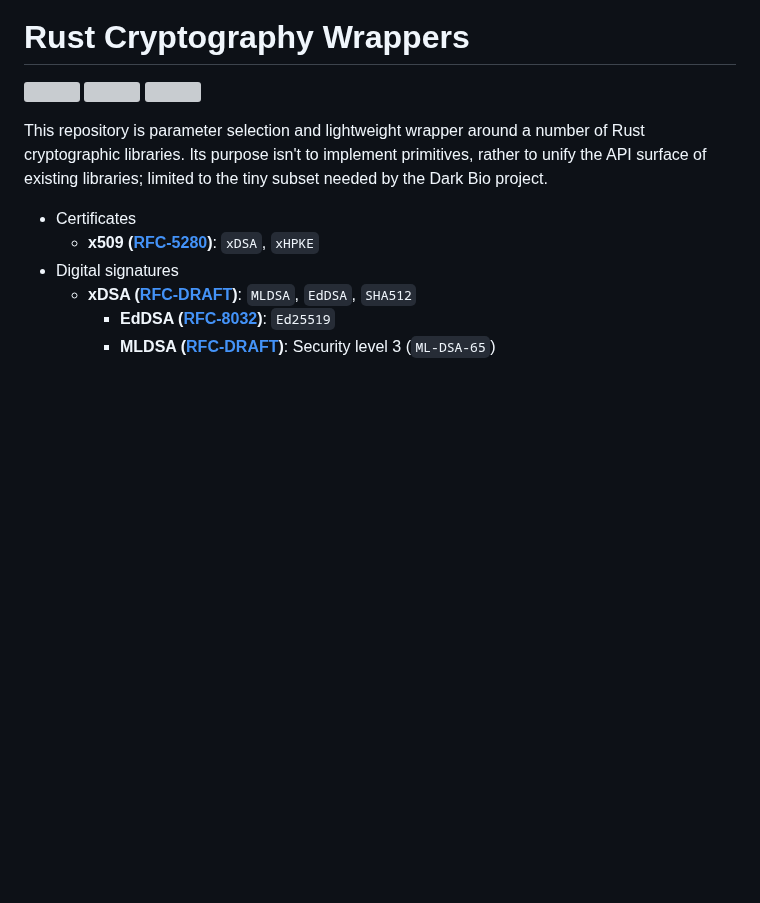
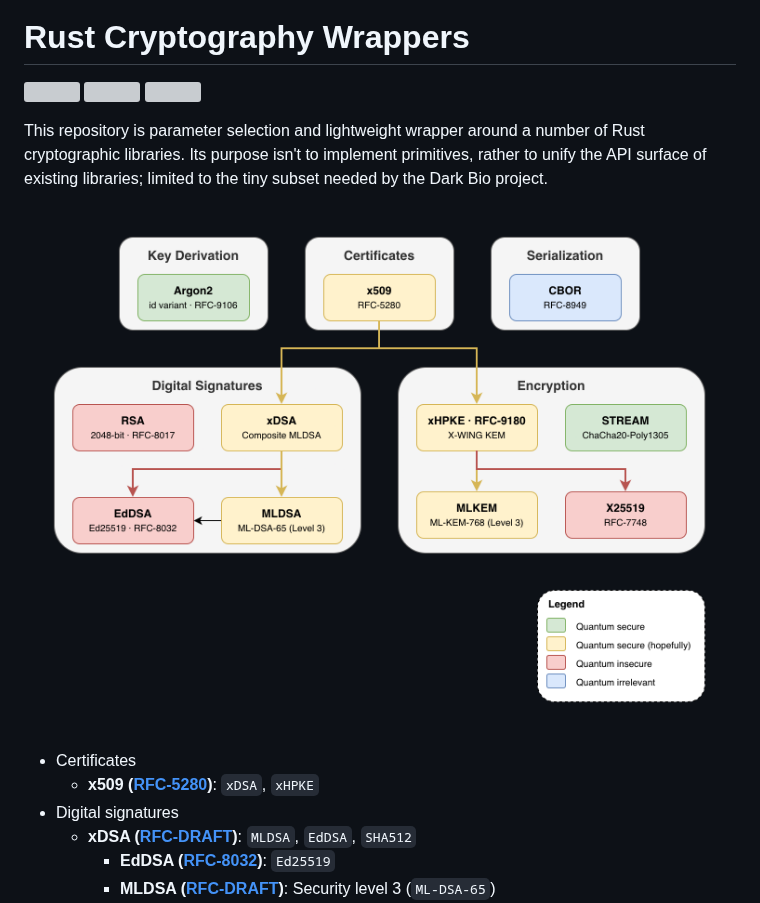
Before and after one commit to dark-bio/crypto-rs, a Markdown page: README.md, the part around the change. Drawn GitHub-style; pictures changed too: docs/overview.png (added); blank space fills up the shorter version; grey boxes are pictures that could not be loaded.

Commit message:
README: add overview image

```diff
--- a/README.md
+++ b/README.md
@@ -5,6 +5,8 @@
 [![](https://github.com/dark-bio/crypto-rs/workflows/tests/badge.svg)](https://github.com/dark-bio/crypto-rs/actions/workflows/ci.yml)
 
 This repository is parameter selection and lightweight wrapper around a number of Rust cryptographic libraries. Its purpose isn't to implement primitives, rather to unify the API surface of existing libraries; limited to the tiny subset needed by the Dark Bio project.
+
+![](./docs/overview.png)
 
 - Certificates
   - **x509 ([RFC-5280](https://datatracker.ietf.org/doc/html/rfc5280))**: `xDSA`, `xHPKE`
```
Also changed, not shown: 1 other file.
